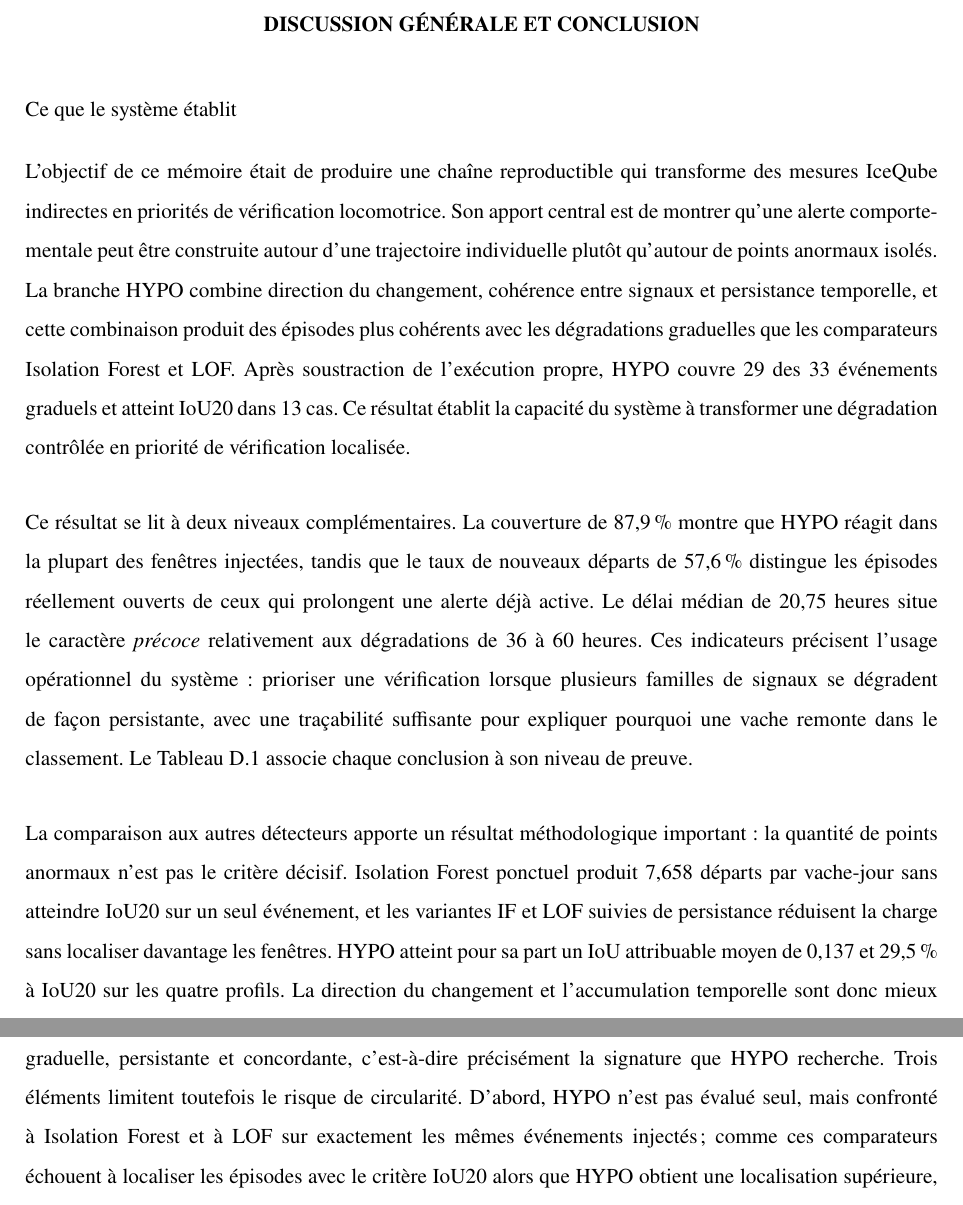
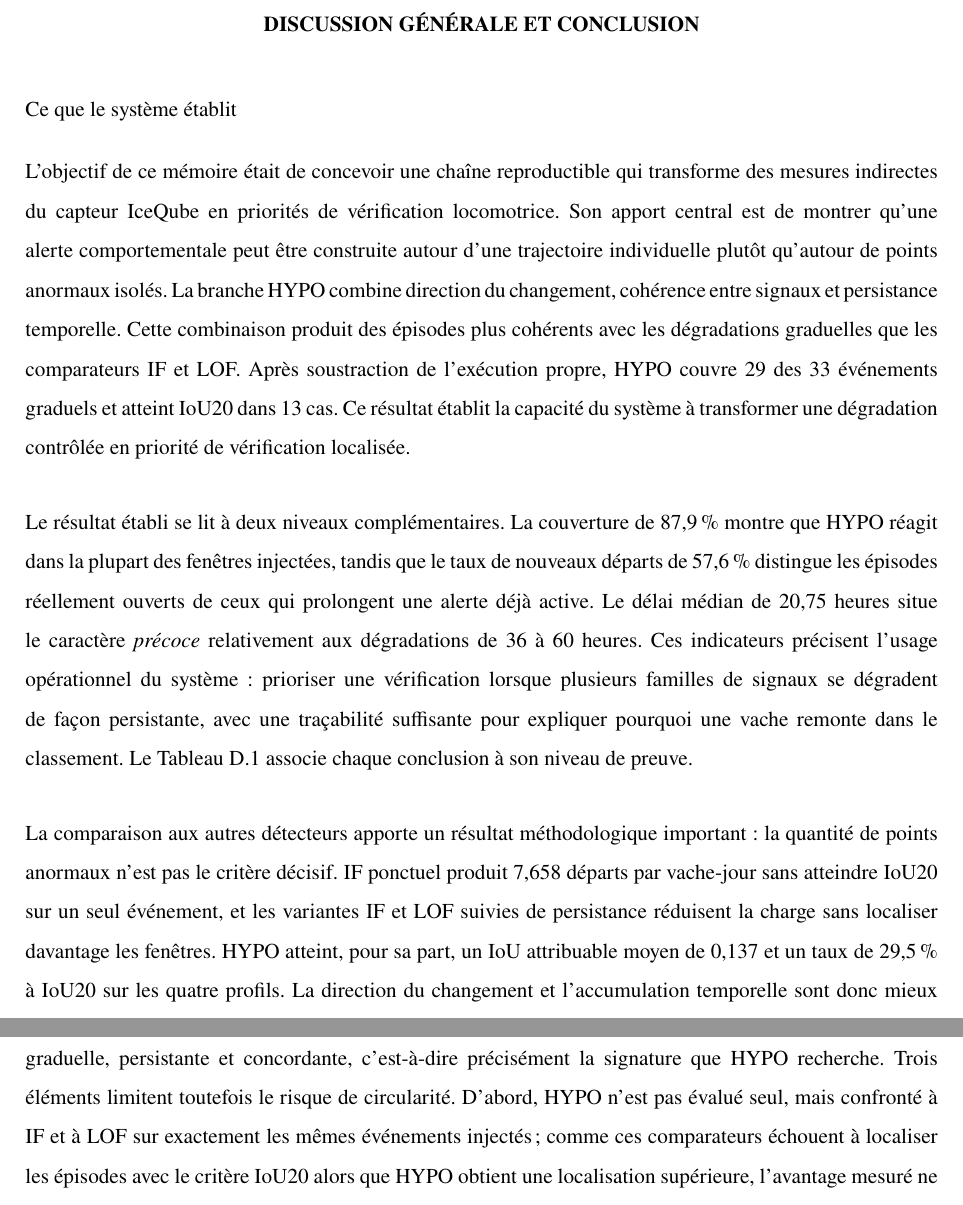
Before and after one commit to Barryguinea/memoirev3, a LaTeX thesis (memoire/main.tex, which reads memoire/conclusion.tex): two parts of pages 100 and 106 of 127, joined at a grey line, cut so that both start at the same text. Compiled offline with pdfLaTeX.

Commit message:
memoirev3: corrections ponctuelles de la conclusion demandees par le codirecteur
Isolation Forest devient IF, deja defini au chapitre 2. Les effectifs du test
de stress passent en chiffres. Une phrase trop longue est coupee, « produire »
devient « concevoir », « stress test » devient « test de stress », et le
renvoi a la carte thermique est explicite. La phrase sur l'IoU distingue
desormais les deux metriques: un IoU moyen de 0,137 et un taux de 29,5 pour
cent a IoU20.

```diff
--- a/memoire/conclusion.tex
+++ b/memoire/conclusion.tex
@@ -18,17 +18,17 @@
 \renewcommand{\thetable}{D.\arabic{table}}
 
 \section{Ce que le système établit}
-L'objectif de ce mémoire était de produire une chaîne reproductible qui transforme des
-mesures IceQube indirectes en priorités de vérification locomotrice. Son apport central est
+L'objectif de ce mémoire était de concevoir une chaîne reproductible qui transforme des
+mesures indirectes du capteur IceQube en priorités de vérification locomotrice. Son apport central est
 de montrer qu'une alerte comportementale peut être construite autour d'une trajectoire
 individuelle plutôt qu'autour de points anormaux isolés. La branche HYPO combine direction du
-changement, cohérence entre signaux et persistance temporelle, et cette combinaison produit
-des épisodes plus cohérents avec les dégradations graduelles que les comparateurs Isolation
-Forest et LOF. Après soustraction de l'exécution propre, HYPO couvre 29 des 33 événements
+changement, cohérence entre signaux et persistance temporelle. Cette combinaison produit
+des épisodes plus cohérents avec les dégradations graduelles que les comparateurs IF
+et LOF. Après soustraction de l'exécution propre, HYPO couvre 29 des 33 événements
 graduels et atteint IoU20 dans 13 cas. Ce résultat établit la capacité du système à
 transformer une dégradation contrôlée en priorité de vérification localisée.
 
-Ce résultat se lit à deux niveaux complémentaires. La couverture de 87,9\,\% montre que HYPO
+Le résultat établi se lit à deux niveaux complémentaires. La couverture de 87,9\,\% montre que HYPO
 réagit dans la plupart des fenêtres injectées, tandis que le taux de nouveaux départs de
 57,6\,\% distingue les épisodes réellement ouverts de ceux qui prolongent une alerte déjà
 active. Le délai médian de 20,75 heures situe le caractère \textit{précoce} relativement aux
@@ -40,11 +40,11 @@ preuve.
 
 
 La comparaison aux autres détecteurs apporte un résultat méthodologique important~: la
-quantité de points anormaux n'est pas le critère décisif. Isolation Forest ponctuel produit
+quantité de points anormaux n'est pas le critère décisif. IF ponctuel produit
 7,658 départs par vache-jour sans atteindre IoU20 sur un seul événement, et les variantes IF
 et LOF suivies de persistance réduisent la charge sans localiser davantage les fenêtres. HYPO
-atteint pour sa part un IoU attribuable moyen de 0,137 et 29,5\,\% à IoU20 sur les quatre
-profils. La direction du changement et l'accumulation temporelle sont donc mieux soutenues
+atteint, pour sa part, un IoU attribuable moyen de 0,137 et un taux de 29,5\,\% à IoU20 sur
+les quatre profils. La direction du changement et l'accumulation temporelle sont donc mieux soutenues
 que la simple accumulation d'anomalies ponctuelles. La contribution propre de la cohérence
 entre familles demande toutefois une comparaison supplémentaire, car le comparateur
 pédométrique partage la même machinerie temporelle.
@@ -273,7 +273,7 @@ l'asymétrie de démarche, et le seuil IoU20 est une convention technique dépou
 Ce protocole d'injection soulève une objection légitime~: la campagne principale reproduit
 une baisse graduelle, persistante et concordante, c'est-à-dire précisément la signature que
 HYPO recherche. Trois éléments limitent toutefois le risque de circularité.
-D'abord, HYPO n'est pas évalué seul, mais confronté à Isolation Forest et à LOF sur exactement
+D'abord, HYPO n'est pas évalué seul, mais confronté à IF et à LOF sur exactement
 les mêmes événements injectés~; comme ces comparateurs échouent à localiser les épisodes avec
 le critère IoU20 alors que HYPO obtient une localisation supérieure, l'avantage mesuré ne
 découle pas de la simple présence de l'événement, mais de la manière dont il est capté.
```
Also changed, not shown: memoire/conclusion.tex (8 more changed lines).
